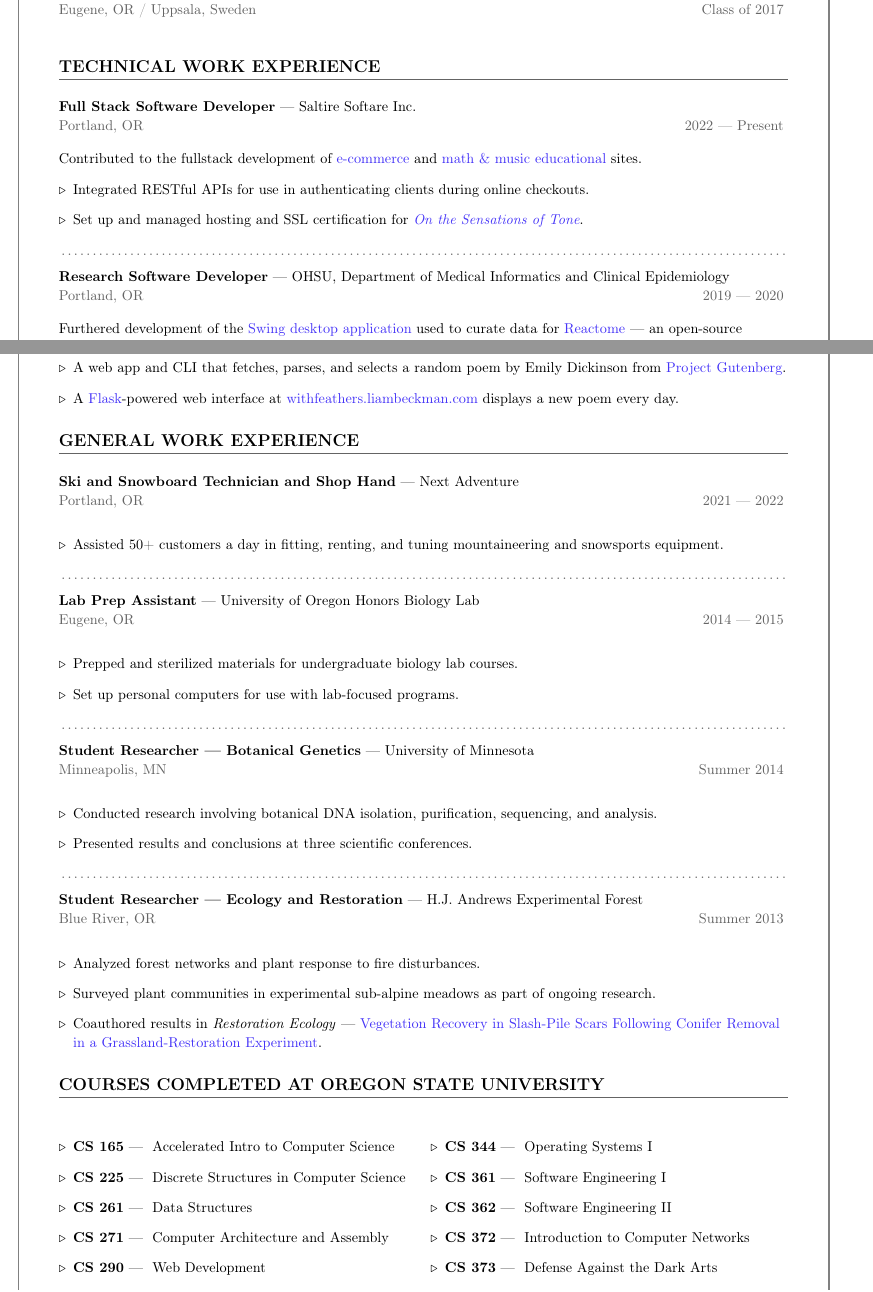
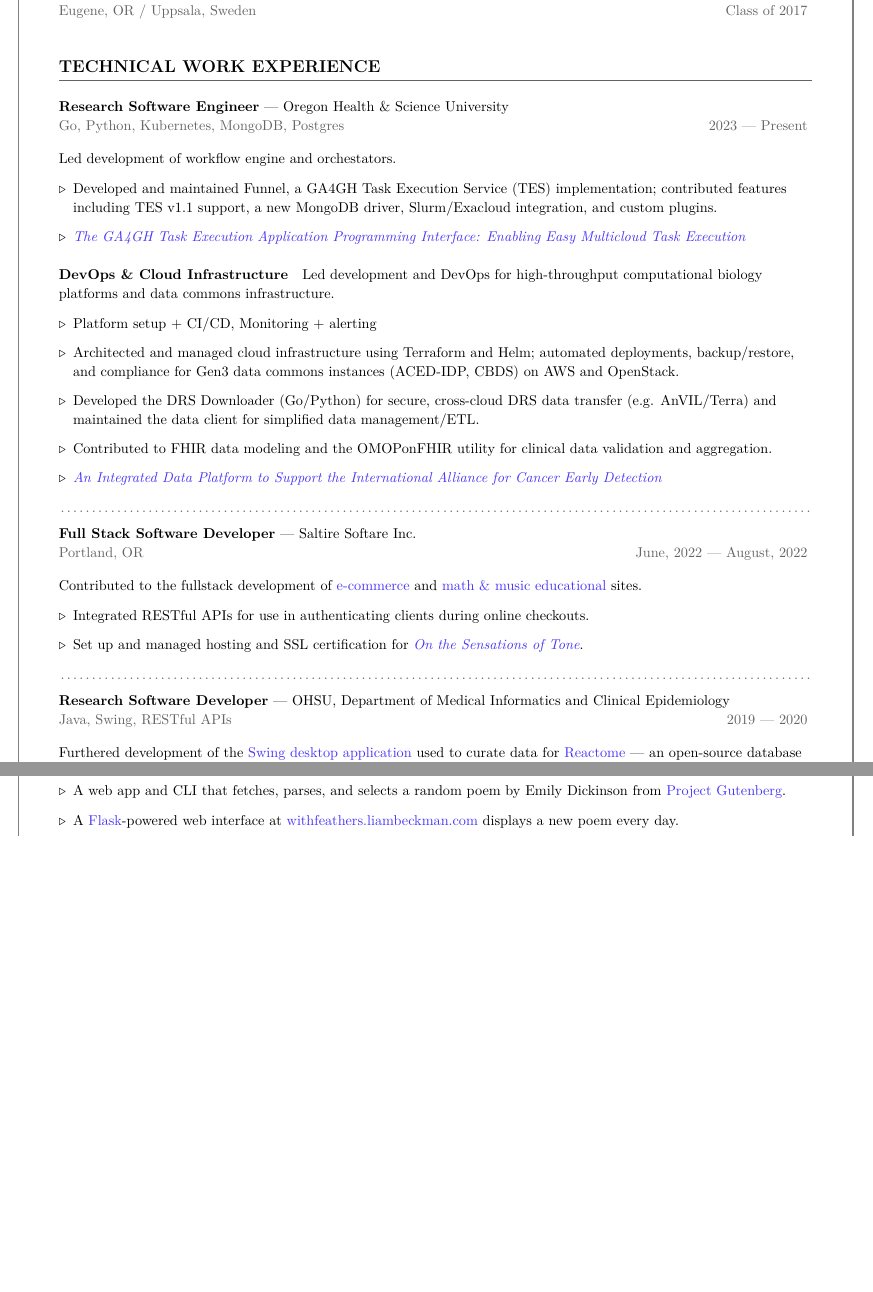
Before and after one commit to lbeckman314/resume, a LaTeX CV (src/resume-liam-beckman.tex, which reads src/include/ohsu.tex, src/include/reactome.tex, src/include/saltire.tex): two parts of pages 1 and 2 of 2, joined at a grey line, cut so that both start at the same text, the shorter picture padded with empty space. Compiled offline with pdfLaTeX.

Commit message:
feat: Add initial OHSU/KCI section

```diff
--- /dev/null
+++ b/src/include/ohsu.tex
@@ -0,0 +1,24 @@
+\showoff
+{Research Software Engineer}
+{Oregon Health \& Science University}
+{Go, Python, Kubernetes, MongoDB, Postgres}
+{2023 --- Present}
+
+Led development of workflow engine and orchestators.
+
+\begin{itemize}[label=$\triangleright$, leftmargin=*]
+    \item Developed and maintained Funnel, a GA4GH Task Execution Service (TES) implementation; contributed features including TES v1.1 support, a new MongoDB driver, Slurm/Exacloud integration, and custom plugins.
+    \item \link{https://ieeexplore.ieee.org/abstract/document/10564576}{\emph{The GA4GH Task Execution Application Programming Interface: Enabling Easy Multicloud Task Execution}}
+\end{itemize}
+
+\paragraph{DevOps \& Cloud Infrastructure}
+
+Led development and DevOps for high-throughput computational biology platforms and data commons infrastructure.
+
+\begin{itemize}[label=$\triangleright$]
+    \item Platform setup + CI/CD, Monitoring + alerting
+    \item Architected and managed cloud infrastructure using Terraform and Helm; automated deployments, backup/restore, and compliance for Gen3 data commons instances (ACED-IDP, CBDS) on AWS and OpenStack.
+    \item Developed the DRS Downloader (Go/Python) for secure, cross-cloud DRS data transfer (e.g. AnVIL/Terra) and maintained the data client for simplified data management/ETL.
+    \item Contributed to FHIR data modeling and the OMOPonFHIR utility for clinical data validation and aggregation.
+    \item \link{https://aacrjournals.org/cancerres/article/84/6_Supplement/3558/740702}{\emph{An Integrated Data Platform to Support the International Alliance for Cancer Early Detection}}
+\end{itemize}
--- a/src/include/reactome.tex
+++ b/src/include/reactome.tex
@@ -1,7 +1,7 @@
 \showoff
 {Research Software Developer}
 {OHSU, Department of Medical Informatics and Clinical Epidemiology}
-{Portland, OR}
+{Java, Swing, RESTful APIs}
 {2019 --- 2020}
 
 Furthered development of the \link{https://github.com/reactome/CuratorTool}{Swing desktop application} used to curate data for \link{https://reactome.org/}{Reactome} --- an open-source database and visualizer of biological pathways used for research.
@@ -10,5 +10,5 @@ Furthered development of the \link{https://github.com/reactome/CuratorTool}{Swin
     \item Implemented a custom class to flag pathway and reaction revisions between varying data sets.
     \item Added new UI/UX features based upon communication with users and research database curators.
     \item Updated API calls and data processing of a remote NLP document parser (\link{https://github.com/clulab/reach}{REACH}).
-    \item Received coauthor credit in \emph{Nucleic Acids Research} --- \link{https://academic.oup.com/nar/article/50/D1/D687/6426058}{\emph{}The reactome pathway knowledgebase 2022}.
+    \item Coauthored paper in \emph{Nucleic Acids Research} --- \link{https://academic.oup.com/nar/article/50/D1/D687/6426058}{\emph{}The reactome pathway knowledgebase 2022}.
 \end{itemize}
--- a/src/include/saltire.tex
+++ b/src/include/saltire.tex
@@ -2,7 +2,7 @@
 {Full Stack Software Developer}
 {Saltire Softare Inc.}
 {Portland, OR}
-{2022 --- Present}
+{June, 2022 --- August, 2022}
 
 Contributed to the fullstack development of \link{https://www.greatmats.com/}{e-commerce} and \link{https://sensationsoftone.com/}{math \& music educational} sites.
 
--- a/src/resume-liam-beckman.tex
+++ b/src/resume-liam-beckman.tex
@@ -16,11 +17,5 @@
 \input{include/demonic.tex}
 \input{include/withfeathers.tex}
 
-\myTitle{GENERAL WORK EXPERIENCE}
-\input{include/extras.tex}
-
-\myTitle{COURSES COMPLETED AT OREGON STATE UNIVERSITY}
-\input{include/courses.tex}
-
 \input{include/footer.tex}
 \end{document}
```
Also changed, not shown: src/main.tex (+2 -1 lines), src/resume-liam-beckman.tex (1 more changed lines), 2 other files.
